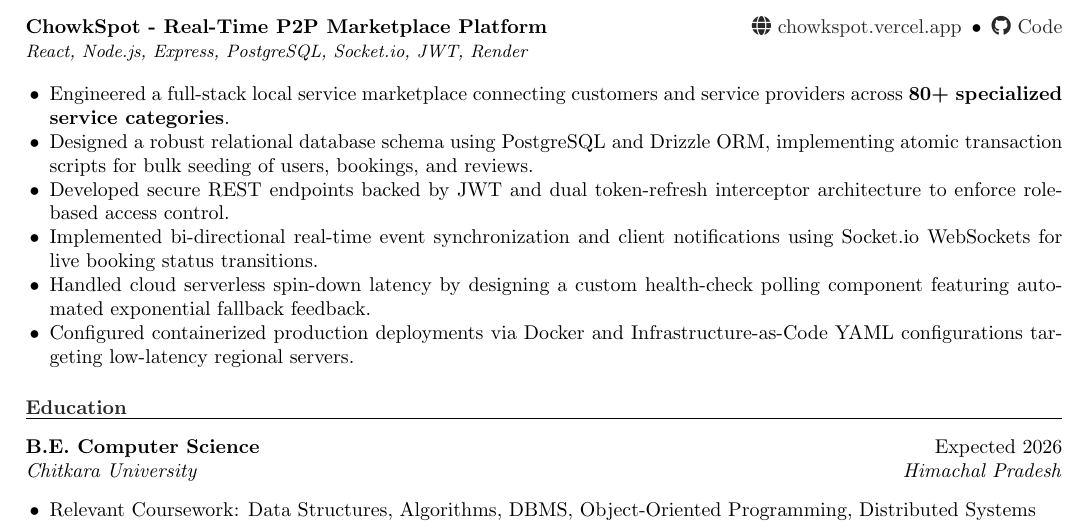
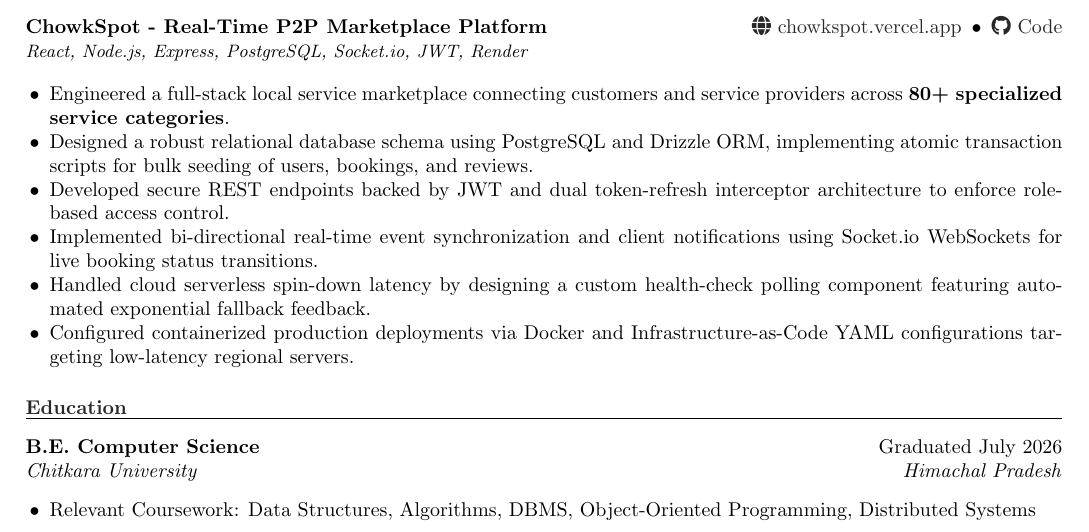
Before and after one commit to SharadJ19/latex-resumes, a LaTeX CV (resume.tex): part of the page, cut so that both start at the same text. Compiled offline with pdfLaTeX.

Commit message:
updated graduation status in education

```diff
--- a/resume.tex
+++ b/resume.tex
@@ -104,7 +104,7 @@
 % =========================
 \resumesection{Education}
 
-\experience{B.E. Computer Science}{Expected 2026} {Chitkara University}{Himachal Pradesh}
+\experience{B.E. Computer Science}{Graduated July 2026} {Chitkara University}{Himachal Pradesh}
 
 \vspace{-4pt}
 \begin{itemize}
```
